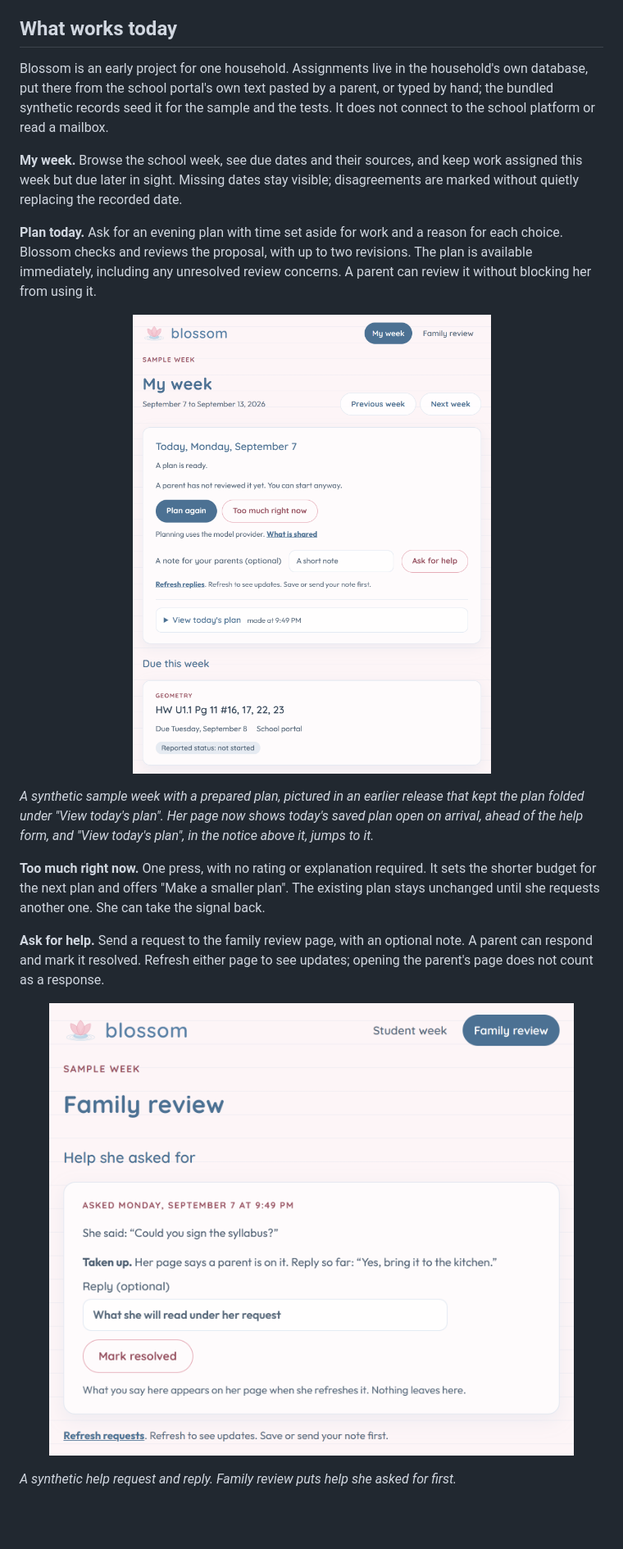
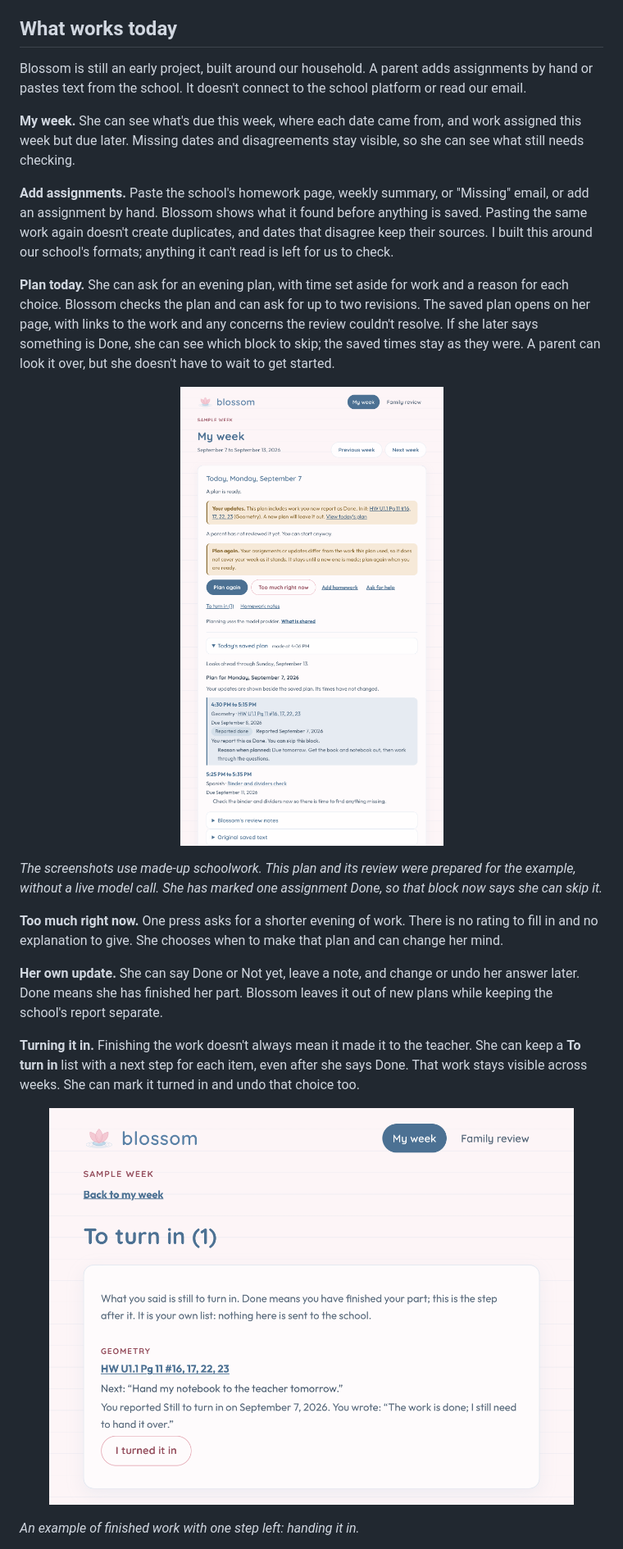
Before and after one commit to gbodegas/blossom, a Markdown page: README.md, the part around one of its changes. Shown at 82% size. GitHub-like rendering; pictures changed too: docs/assets/family-help.png, docs/assets/student-week.png, docs/assets/to-turn-in.png (added); blank space fills up the shorter version.

Commit message:
docs: refresh README, screenshots, and pip setup

```diff
--- a/README.md
+++ b/README.md
@@ -34,19 +34,25 @@ I intend to define what success looks like with her rather than on her behalf.
 
 ## What works today
 
-Blossom is an early project for one household. Assignments live in the
-household's own database, put there from the school portal's own text pasted
-by a parent, or typed by hand; the bundled synthetic records seed it for the
-sample and the tests. It does not connect to the school platform or read a
-mailbox.
+Blossom is still an early project, built around our household. A parent adds
+assignments by hand or pastes text from the school. It doesn't connect to the
+school platform or read our email.
 
-**My week.** Browse the school week, see due dates and their sources, and keep
-work assigned this week but due later in sight. Missing dates stay visible;
-disagreements are marked without quietly replacing the recorded date.
+**My week.** She can see what's due this week, where each date came from, and
+work assigned this week but due later. Missing dates and disagreements stay
+visible, so she can see what still needs checking.
 
-**Plan today.** Ask for an evening plan with time set aside for work and a
-reason for each choice. Blossom checks and reviews the proposal, with up to
-two revisions. The plan is available immediately, including any unresolved
-review concerns. A parent can review it without blocking her from using it.
+**Add assignments.** Paste the school's homework page, weekly summary, or
+"Missing" email, or add an assignment by hand. Blossom shows what it found
+before anything is saved. Pasting the same work again doesn't create
+duplicates, and dates that disagree keep their sources. I built this around
+our school's formats; anything it can't read is left for us to check.
+
+**Plan today.** She can ask for an evening plan, with time set aside for work
+and a reason for each choice. Blossom checks the plan and can ask for up to
+two revisions. The saved plan opens on her page, with links to the work and
+any concerns the review couldn't resolve. If she later says something is
+Done, she can see which block to skip; the saved times stay as they were.
+A parent can look it over, but she doesn't have to wait to get started.
 
 <p align="center">
@@ -54,22 +60,25 @@ review concerns. A parent can review it without blocking her from using it.
 </p>
 
-*A synthetic sample week with a prepared plan, pictured in an earlier release
-that kept the plan folded under "View today's plan". Her page now shows
-today's saved plan open on arrival, ahead of the help form, and "View today's
-plan", in the notice above it, jumps to it.*
+*The screenshots use made-up schoolwork. This plan and its review were
+prepared for the example, without a live model call. She has marked one
+assignment Done, so that block now says she can skip it.*
 
-**Too much right now.** One press, with no rating or explanation required.
-It sets the shorter budget for the next plan and offers "Make a smaller
-plan". The existing plan stays unchanged until she requests another one.
-She can take the signal back.
+**Too much right now.** One press asks for a shorter evening of work. There
+is no rating to fill in and no explanation to give. She chooses when to make
+that plan and can change her mind.
 
-**Ask for help.** Send a request to the family review page, with an optional
-note. A parent can respond and mark it resolved. Refresh either page to see
-updates; opening the parent's page does not count as a response.
+**Her own update.** She can say Done or Not yet, leave a note, and change or
+undo her answer later. Done means she has finished her part. Blossom leaves
+it out of new plans while keeping the school's report separate.
+
+**Turning it in.** Finishing the work doesn't always mean it made it to the
+teacher. She can keep a **To turn in** list with a next step for each item,
+even after she says Done. That work stays visible across weeks. She can mark
+it turned in and undo that choice too.
 
 <p align="center">
-  <img src="docs/assets/family-help.png" alt="Family review showing a student's request for a signature and a parent's reply" width="640">
+  <img src="docs/assets/to-turn-in.png" alt="To turn in list with a next step for finished work and an I turned it in button" width="640">
 </p>
 
-*A synthetic help request and reply. Family review puts help she asked for first.*
+*An example of finished work with one step left: handing it in.*
 
```
Also changed, not shown: other parts of README.md (+134 -149 lines), docs/development.md (+75 -38 lines).
